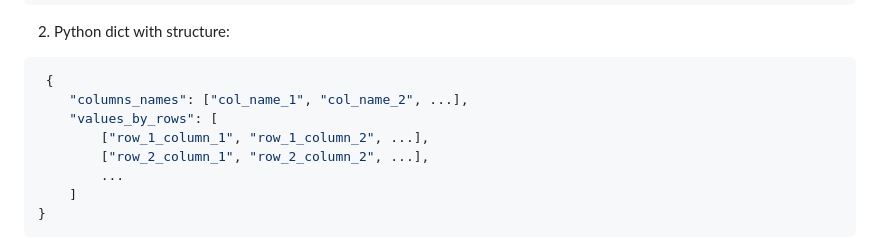
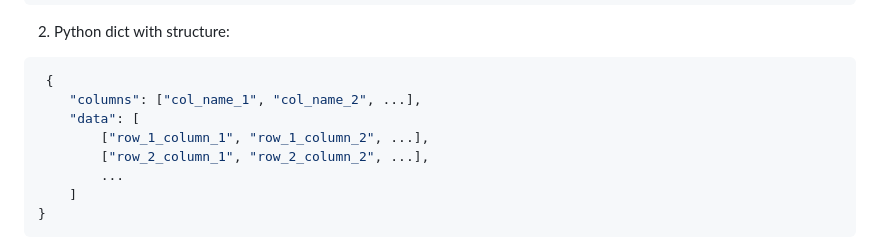
Before and after one commit to supervisely-ecosystem/ui-widgets-demos, a Markdown page: tables/001_table/README.md, the part around the change. GitHub-like rendering.

````diff
--- a/tables/001_table/README.md
+++ b/tables/001_table/README.md
@@ -62,8 +62,8 @@ pd.DataFrame(data=data, columns=columns)
 
 ```python
  {
-    "columns_names": ["col_name_1", "col_name_2", ...],
-    "values_by_rows": [
+    "columns": ["col_name_1", "col_name_2", ...],
+    "data": [
         ["row_1_column_1", "row_1_column_2", ...],
         ["row_2_column_1", "row_2_column_2", ...],
         ...
````
